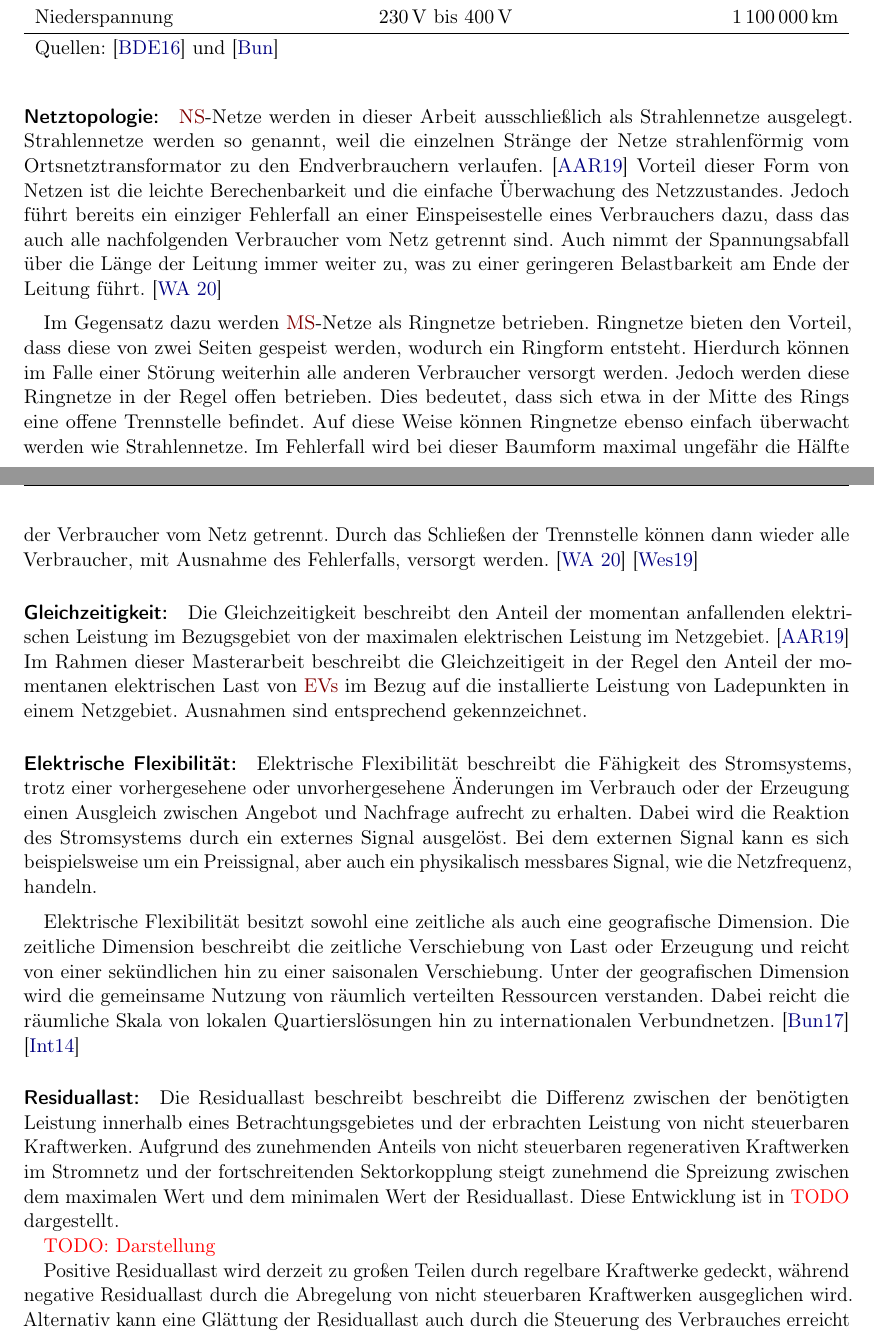
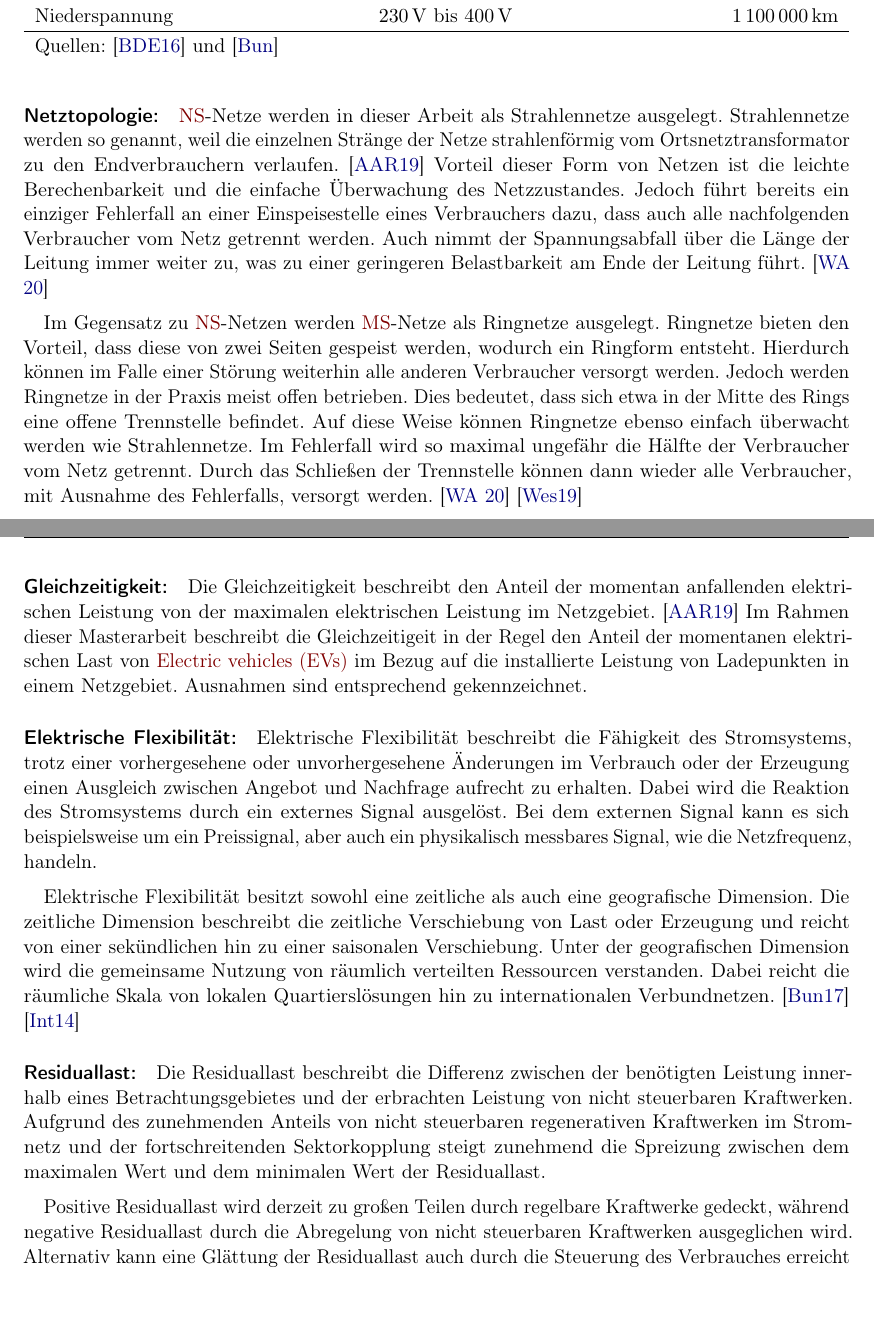
Before and after one commit to MA-KH-RLI/tex-MA-RLI, a LaTeX paper (TeX/00_main.tex, which reads TeX/Ch02/Ch02_Theorie.tex): two parts of pages 8 and 9 of 44 before the commit and two parts of pages 8 and 9 of 39 after it, joined at a grey line, cut so that both start at the same text. Compiled offline with pdfLaTeX.

Commit message:
removed some text errors

```diff
--- a/TeX/Ch02/Ch02_Theorie.tex
+++ b/TeX/Ch02/Ch02_Theorie.tex
@@ -27,25 +27,25 @@ Zusätzlich erfolgt eine Betrachtung der Effekte auf die Umspannebene der \gls{M
 
 \paragraph{Netztopologie:}
 
-\gls{NS}-Netze werden in dieser Arbeit ausschließlich als Strahlennetze ausgelegt.
+\gls{NS}-Netze werden in dieser Arbeit als Strahlennetze ausgelegt.
 Strahlennetze werden so genannt, weil die einzelnen Stränge der Netze strahlenförmig vom Ortsnetztransformator zu den Endverbrauchern verlaufen. \cite{Agora2019}
 Vorteil dieser Form von Netzen ist die leichte Berechenbarkeit und die einfache Überwachung des Netzzustandes.
-Jedoch führt bereits ein einziger Fehlerfall an einer Einspeisestelle eines Verbrauchers dazu, dass das auch alle nachfolgenden Verbraucher vom Netz getrennt sind.
+Jedoch führt bereits ein einziger Fehlerfall an einer Einspeisestelle eines Verbrauchers dazu, dass auch alle nachfolgenden Verbraucher vom Netz getrennt werden.
 Auch nimmt der Spannungsabfall über die Länge der Leitung immer weiter zu, was zu einer geringeren Belastbarkeit am Ende der Leitung führt. \cite{WNG2020}\medskip
 
-Im Gegensatz dazu werden \gls{MS}-Netze als Ringnetze betrieben.
+Im Gegensatz zu \gls{NS}-Netzen werden \gls{MS}-Netze als Ringnetze ausgelegt.
 Ringnetze bieten den Vorteil, dass diese von zwei Seiten gespeist werden, wodurch ein Ringform entsteht.
 Hierdurch können im Falle einer Störung weiterhin alle anderen Verbraucher versorgt werden.
-Jedoch werden diese Ringnetze in der Regel offen betrieben.
+Jedoch werden Ringnetze in der Praxis meist offen betrieben.
 Dies bedeutet, dass sich etwa in der Mitte des Rings eine offene Trennstelle befindet.
 Auf diese Weise können Ringnetze ebenso einfach überwacht werden wie Strahlennetze.
-Im Fehlerfall wird bei dieser Baumform maximal ungefähr die Hälfte der Verbraucher vom Netz getrennt.
+Im Fehlerfall wird so maximal ungefähr die Hälfte der Verbraucher vom Netz getrennt.
 Durch das Schließen der Trennstelle können dann wieder alle Verbraucher, mit Ausnahme des Fehlerfalls, versorgt werden. \cite{WNG2020} \cite{Westermann2019}
 
 
 \paragraph{Gleichzeitigkeit:}
 
-Die Gleichzeitigkeit beschreibt den Anteil der momentan anfallenden elektrischen Leistung im Bezugsgebiet von der maximalen elektrischen Leistung im Netzgebiet. \cite{Agora2019}
+Die Gleichzeitigkeit beschreibt den Anteil der momentan anfallenden elektrischen Leistung von der maximalen elektrischen Leistung im Netzgebiet. \cite{Agora2019}
 Im Rahmen dieser Masterarbeit beschreibt die Gleichzeitigeit in der Regel den Anteil der momentanen elektrischen Last von \glspl{EV} im Bezug auf die installierte Leistung von Ladepunkten in einem Netzgebiet.
 Ausnahmen sind entsprechend gekennzeichnet.
 
@@ -64,11 +64,10 @@ Dabei reicht die räumliche Skala von lokalen Quartierslösungen hin zu internat
 
 \paragraph{Residuallast:}
 
-Die Residuallast beschreibt beschreibt die Differenz zwischen der benötigten Leistung innerhalb eines Betrachtungsgebietes und der erbrachten Leistung von nicht steuerbaren Kraftwerken.
-Aufgrund des zunehmenden Anteils von nicht steuerbaren regenerativen Kraftwerken im Stromnetz und der fortschreitenden Sektorkopplung steigt zunehmend die Spreizung zwischen dem maximalen Wert und dem minimalen Wert der Residuallast.
-Diese Entwicklung ist in {\color{red} TODO} dargestellt.
+Die Residuallast beschreibt die Differenz zwischen der benötigten Leistung innerhalb eines Betrachtungsgebietes und der erbrachten Leistung von nicht steuerbaren Kraftwerken.
+Aufgrund des zunehmenden Anteils von nicht steuerbaren regenerativen Kraftwerken im Stromnetz und der fortschreitenden Sektorkopplung steigt zunehmend die Spreizung zwischen dem maximalen Wert und dem minimalen Wert der Residuallast.\medskip
 
-{\color{red} TODO: Darstellung}
+% TODO: Eventuell Entwicklung drastellen
 
 Positive Residuallast wird derzeit zu großen Teilen durch regelbare Kraftwerke gedeckt, während negative Residuallast durch die Abregelung von nicht steuerbaren Kraftwerken ausgeglichen wird.
 Alternativ kann eine Glättung der Residuallast auch durch die Steuerung des Verbrauches erreicht werden und vor allem negative Residuallast verhindert werden.
```
Also changed, not shown: TeX/00_main.tex (+2 -2 lines), TeX/05_TitlePage.tex (+6 -4 lines), TeX/Ch02/Ch02_Theorie.tex (2 more changed lines).
